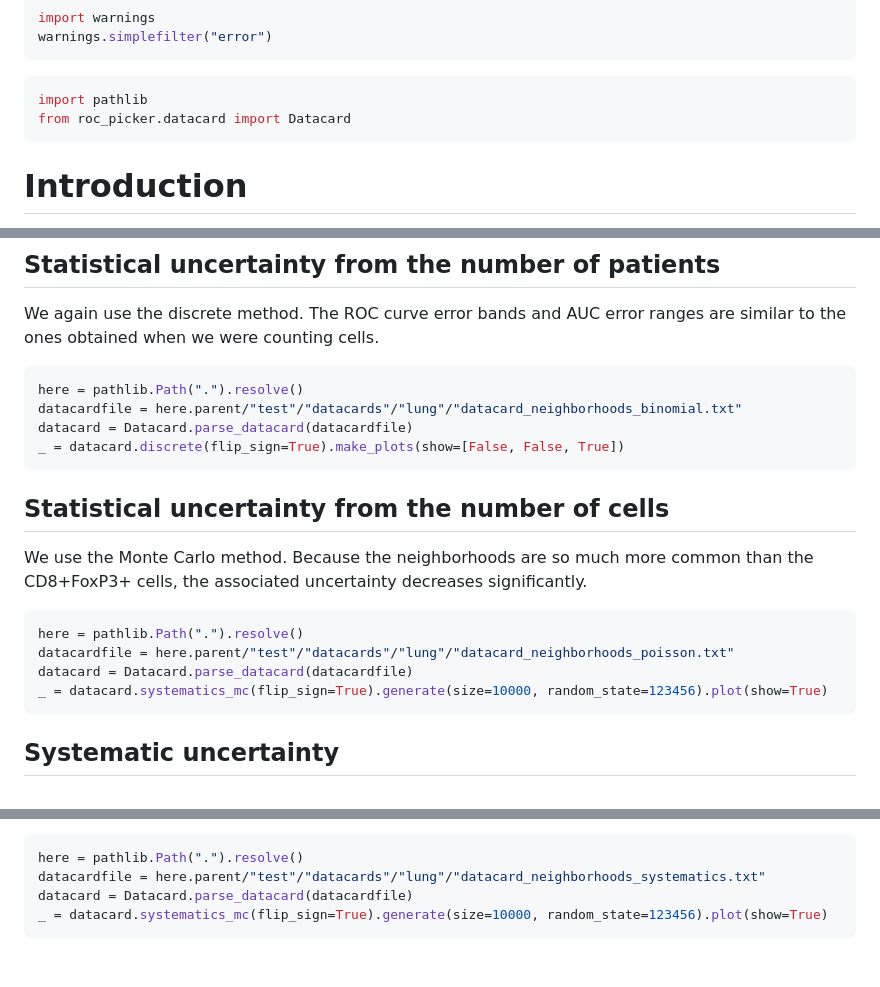
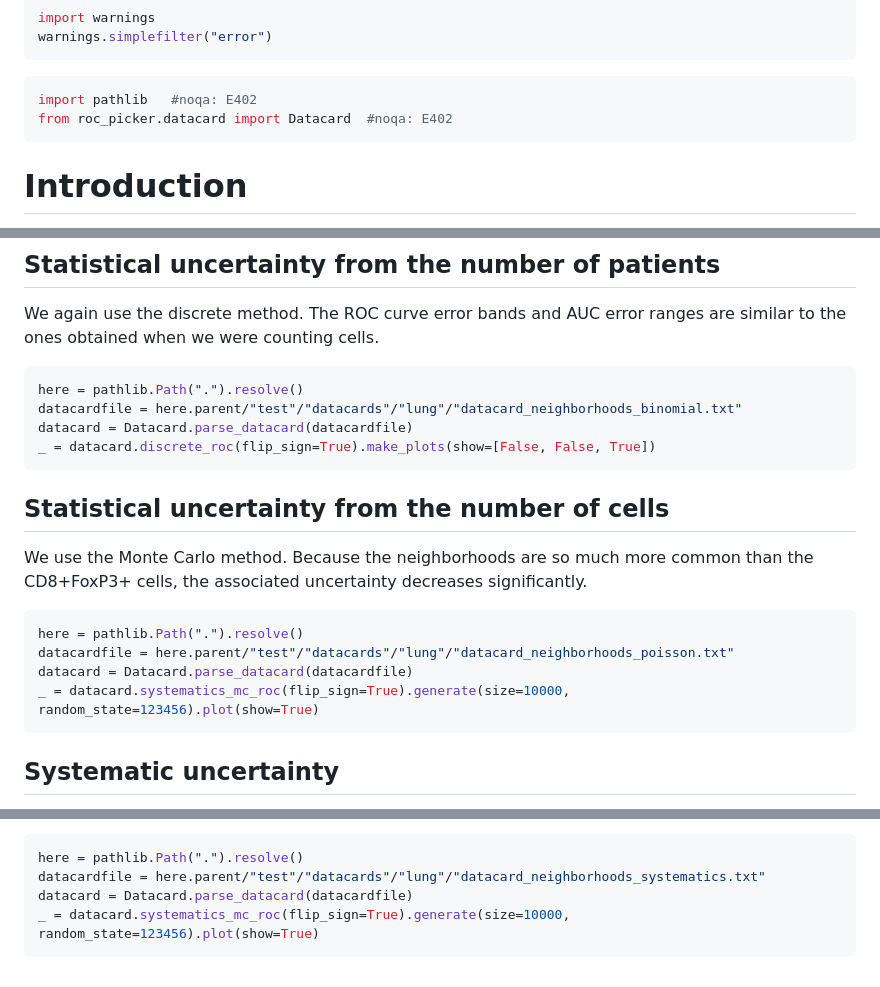
Before and after one commit to AstroPathJHU/KoMbine, a Markdown page: docs/05_lung_example.md, 3 parts joined by grey strips. GitHub-like rendering.

````diff
--- a/docs/05_lung_example.md
+++ b/docs/05_lung_example.md
@@ -19,8 +19,8 @@ warnings.simplefilter("error")
 ```
 
 ```python
-import pathlib
-from roc_picker.datacard import Datacard
+import pathlib   #noqa: E402
+from roc_picker.datacard import Datacard  #noqa: E402
 ```
 
 # Introduction
@@ -86,7 +86,7 @@ We again use the discrete method.  The ROC curve error bands and AUC error range
 here = pathlib.Path(".").resolve()
 datacardfile = here.parent/"test"/"datacards"/"lung"/"datacard_neighborhoods_binomial.txt"
 datacard = Datacard.parse_datacard(datacardfile)
-_ = datacard.discrete(flip_sign=True).make_plots(show=[False, False, True])
+_ = datacard.discrete_roc(flip_sign=True).make_plots(show=[False, False, True])
 ```
 
 ## Statistical uncertainty from the number of cells
@@ -97,7 +97,7 @@ We use the Monte Carlo method.  Because the neighborhoods are so much more commo
 here = pathlib.Path(".").resolve()
 datacardfile = here.parent/"test"/"datacards"/"lung"/"datacard_neighborhoods_poisson.txt"
 datacard = Datacard.parse_datacard(datacardfile)
-_ = datacard.systematics_mc(flip_sign=True).generate(size=10000, random_state=123456).plot(show=True)
+_ = datacard.systematics_mc_roc(flip_sign=True).generate(size=10000, random_state=123456).plot(show=True)
 ```
 
 ## Systematic uncertainty
@@ -114,5 +114,5 @@ We use the Monte Carlo method again and find that this uncertainty is larger tha
 here = pathlib.Path(".").resolve()
 datacardfile = here.parent/"test"/"datacards"/"lung"/"datacard_neighborhoods_systematics.txt"
 datacard = Datacard.parse_datacard(datacardfile)
-_ = datacard.systematics_mc(flip_sign=True).generate(size=10000, random_state=123456).plot(show=True)
+_ = datacard.systematics_mc_roc(flip_sign=True).generate(size=10000, random_state=123456).plot(show=True)
 ```
````
Also changed, not shown: docs/03_examples.md (+2 -2 lines), docs/04_small_perturbation.md (+5 -5 lines).
